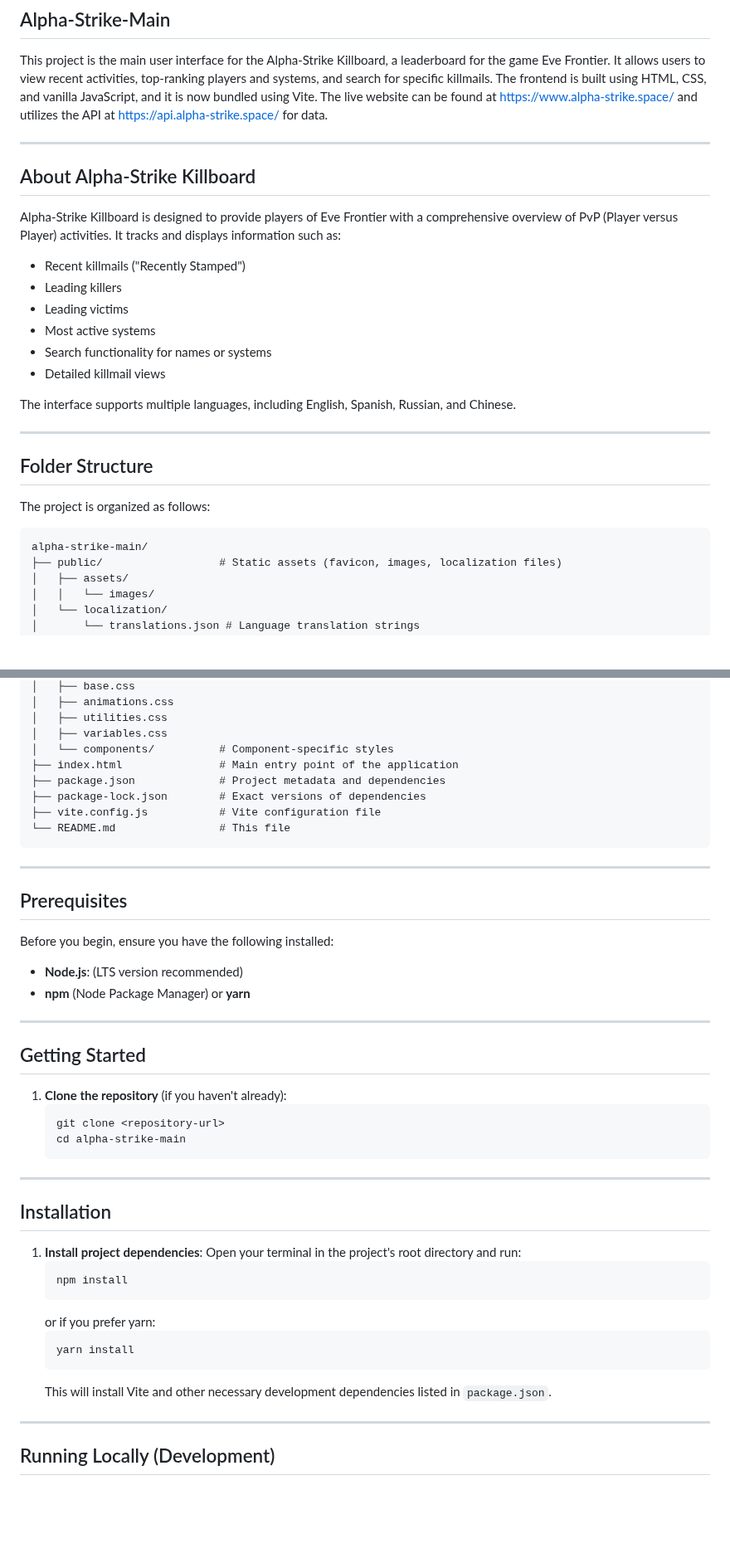
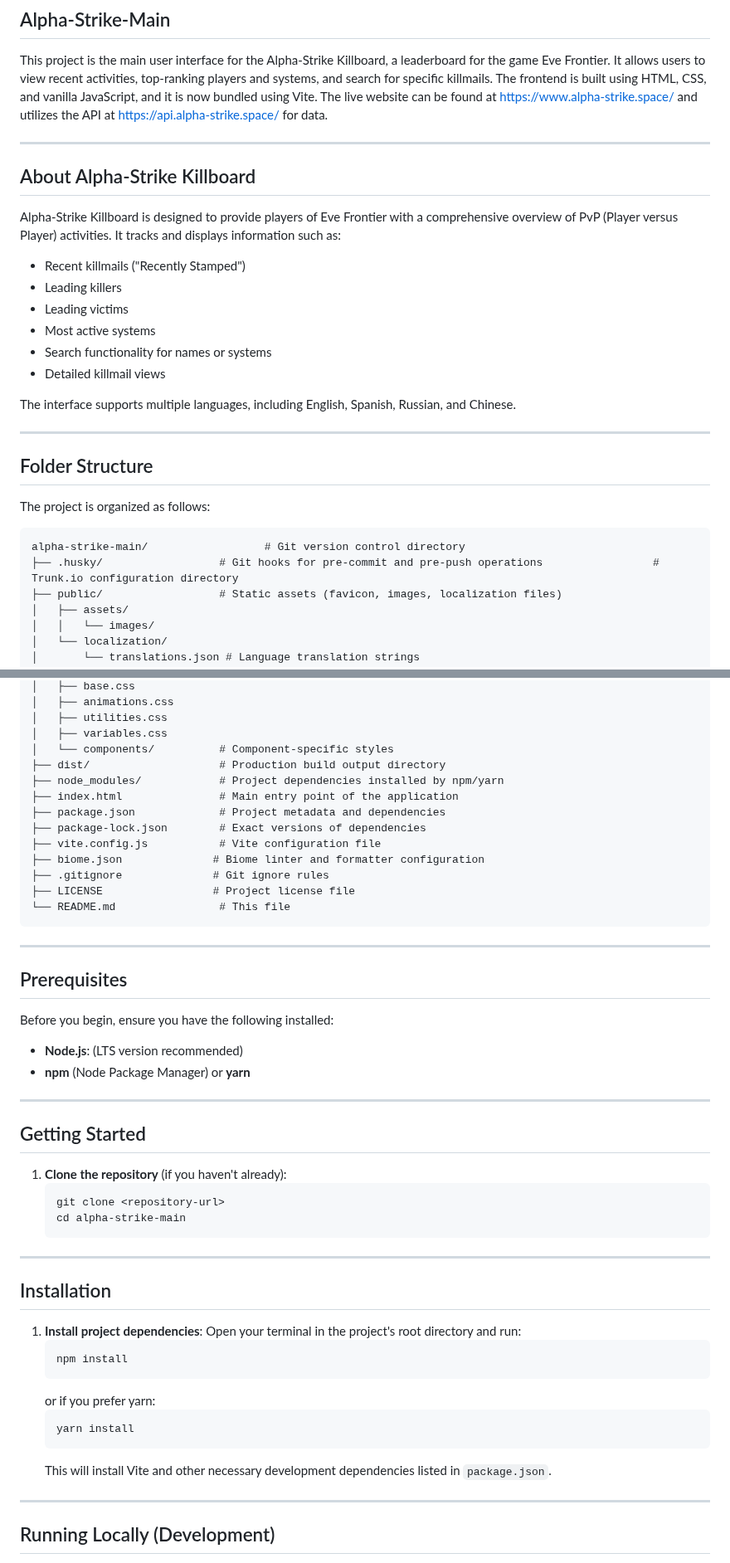
Before and after one commit to claw726/Alpha-Strike-Main, a Markdown page: README.md, 2 parts joined by grey strips. Shown at 83% size. GitHub-like rendering; blank space fills up the shorter version.

Commit message:
DOCS: Updated README.md for improved clarity and organization; added folder structure details, prerequisites, and installation instructions.

````diff
--- a/README.md
+++ b/README.md
@@ -3,25 +3,29 @@
 This project is the main user interface for the Alpha-Strike Killboard, a leaderboard for the game Eve Frontier. It allows users to view recent activities, top-ranking players and systems, and search for specific killmails. The frontend is built using HTML, CSS, and vanilla JavaScript, and it is now bundled using Vite. The live website can be found at [https://www.alpha-strike.space/](https://www.alpha-strike.space/) and utilizes the API at [https://api.alpha-strike.space/](https://api.alpha-strike.space/) for data.
 
 ---
+
 ## About Alpha-Strike Killboard
 
 Alpha-Strike Killboard is designed to provide players of Eve Frontier with a comprehensive overview of PvP (Player versus Player) activities. It tracks and displays information such as:
-* Recent killmails ("Recently Stamped")
-* Leading killers
-* Leading victims
-* Most active systems
-* Search functionality for names or systems
-* Detailed killmail views
+
+- Recent killmails ("Recently Stamped")
+- Leading killers
+- Leading victims
+- Most active systems
+- Search functionality for names or systems
+- Detailed killmail views
 
 The interface supports multiple languages, including English, Spanish, Russian, and Chinese.
 
 ---
+
 ## Folder Structure
 
 The project is organized as follows:
 
 ```
-alpha-strike-main/
+alpha-strike-main/                  # Git version control directory
+├── .husky/                  # Git hooks for pre-commit and pre-push operations                 # Trunk.io configuration directory
 ├── public/                  # Static assets (favicon, images, localization files)
 │   ├── assets/
 │   │   └── images/
@@ -50,21 +54,29 @@ alpha-strike-main/
 │   ├── utilities.css
 │   ├── variables.css
 │   └── components/          # Component-specific styles
+├── dist/                    # Production build output directory
+├── node_modules/            # Project dependencies installed by npm/yarn
 ├── index.html               # Main entry point of the application
 ├── package.json             # Project metadata and dependencies
 ├── package-lock.json        # Exact versions of dependencies
 ├── vite.config.js           # Vite configuration file
+├── biome.json              # Biome linter and formatter configuration
+├── .gitignore              # Git ignore rules
+├── LICENSE                 # Project license file
 └── README.md                # This file
 ```
 
 ---
+
 ## Prerequisites
 
 Before you begin, ensure you have the following installed:
-* **Node.js**: (LTS version recommended)
-* **npm** (Node Package Manager) or **yarn**
+
+- **Node.js**: (LTS version recommended)
+- **npm** (Node Package Manager) or **yarn**
 
 ---
+
 ## Getting Started
 
 1.  **Clone the repository** (if you haven't already):
@@ -74,6 +86,7 @@ Before you begin, ensure you have the following installed:
     ```
 
 ---
+
 ## Installation
 
 1.  **Install project dependencies**:
@@ -88,6 +101,7 @@ Before you begin, ensure you have the following installed:
     This will install Vite and other necessary development dependencies listed in `package.json`.
 
 ---
+
 ## Running Locally (Development)
 
 1.  **Start the development server**:
````
Also changed, not shown: other parts of README.md (+6 -2 lines).
